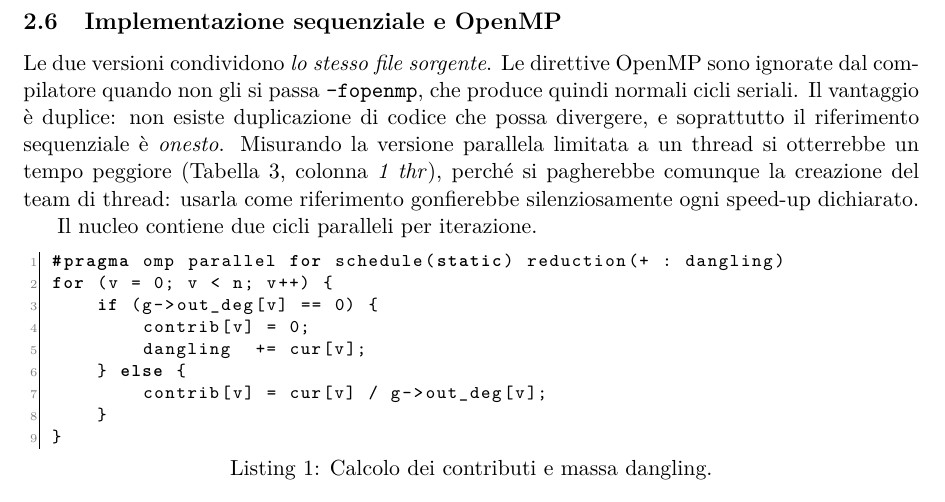
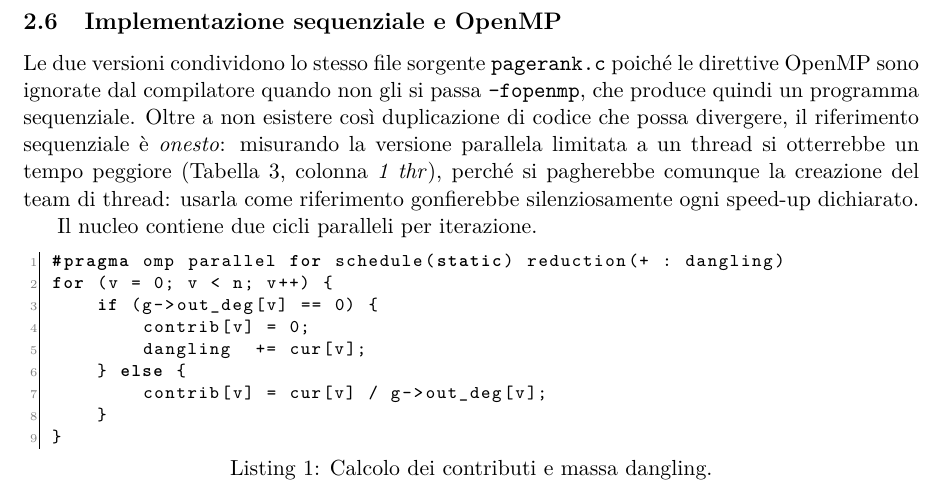
Before and after one commit to EmanueleCecchia/pagerank-openmp-cuda, a LaTeX document (relazione/relazione.tex): part of page 11 of 17, cut so that both start at the same text. Compiled offline with pdfLaTeX.

Commit message:
Sezione 2.6: nomina il file sorgente condiviso
"lo stesso file sorgente" lasciava al lettore indovinare quale: e'
pagerank.c. Il nesso fra la condivisione e le direttive ignorate diventa
esplicito con "poiche'", e i due vantaggi non sono piu' annunciati come
duplici prima di essere elencati.

```diff
--- a/relazione/relazione.tex
+++ b/relazione/relazione.tex
@@ -687,11 +687,11 @@ che i dati siano corretti e di non verificare nulla dentro i cicli di calcolo
 \subsection{Implementazione sequenziale e OpenMP}
 \label{sec:omp}
 
-Le due versioni condividono \emph{lo stesso file sorgente}. Le direttive
-OpenMP sono ignorate dal compilatore quando non gli si passa
-\texttt{-fopenmp}, che produce quindi normali cicli seriali. Il vantaggio è
-duplice: non esiste duplicazione di codice che possa divergere, e soprattutto
-il riferimento sequenziale è \emph{onesto}. Misurando la versione parallela
+Le due versioni condividono lo stesso file sorgente \texttt{pagerank.c} poiché le
+direttive OpenMP sono ignorate dal compilatore quando non gli si passa
+\texttt{-fopenmp}, che produce quindi un programma sequenziale. Oltre a non
+esistere così duplicazione di codice che possa divergere,
+il riferimento sequenziale è \emph{onesto}: misurando la versione parallela
 limitata a un thread si otterrebbe un tempo peggiore
 (Tabella~\ref{tab:scaling}, colonna \emph{1 thr}), perché si pagherebbe
 comunque la creazione del team di thread: usarla come riferimento
```
Also changed, not shown: relazione/relazione.pdf.
